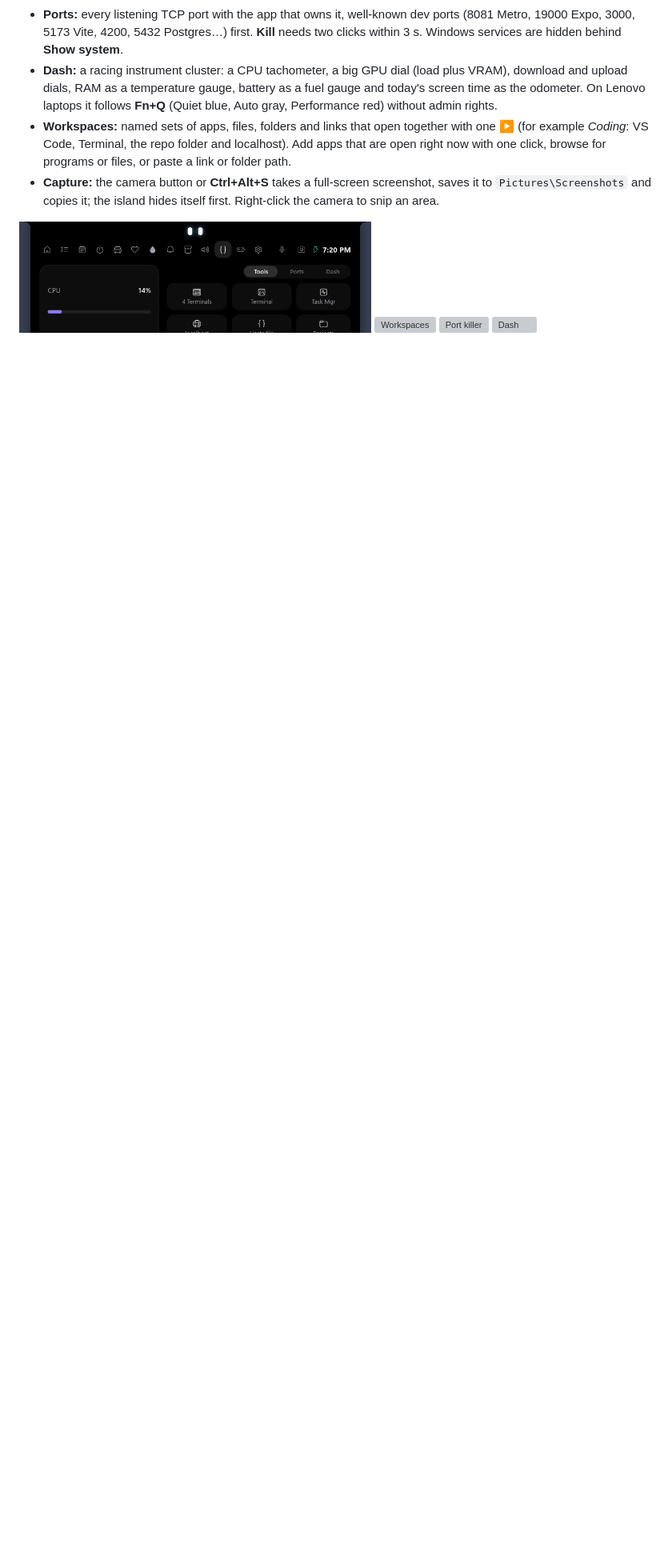
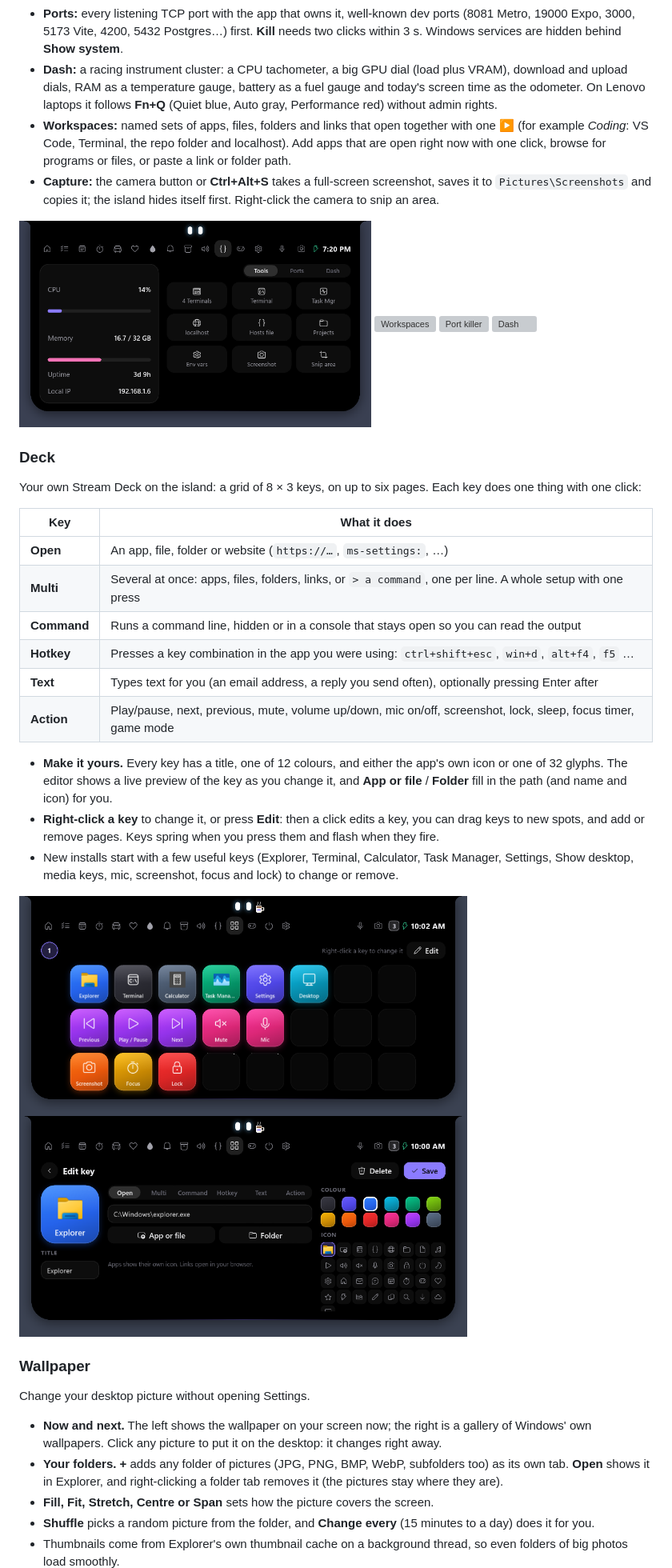
Before and after one commit to yazeed-01/winklet, a Markdown page: README.md, the part around one of its changes. Shown at 80% size. Rendered like a GitHub page; pictures changed too: docs/screenshots/deck-edit.png (added), docs/screenshots/deck.png (added); blank space fills up the shorter version; grey boxes are pictures that could not be loaded.

Commit message:
README: Clipboard, Deck and Wallpaper tabs
Sections and screenshots for each, the Ctrl+Alt+V hotkey, where the
clipboard history is kept, the new files and demo switches.

```diff
--- a/README.md
+++ b/README.md
@@ -150,3 +164,35 @@ Volume for **each app** (one slider per app even when it has many audio sessions
 
 <img src="docs/screenshots/dev.png" width="440" alt="Developer tools"> <img src="docs/screenshots/workspaces.png" width="440" alt="Workspaces">
 <img src="docs/screenshots/ports.png" width="440" alt="Port killer"> <img src="docs/screenshots/dash.png" width="440" alt="Dash">
+
+### Deck
+
+Your own Stream Deck on the island: a grid of 8 × 3 keys, on up to six pages. Each key does one thing with one click:
+
+| Key | What it does |
+|---|---|
+| **Open** | An app, file, folder or website (`https://…`, `ms-settings:`, …) |
+| **Multi** | Several at once: apps, files, folders, links, or `> a command`, one per line. A whole setup with one press |
+| **Command** | Runs a command line, hidden or in a console that stays open so you can read the output |
+| **Hotkey** | Presses a key combination in the app you were using: `ctrl+shift+esc`, `win+d`, `alt+f4`, `f5` … |
+| **Text** | Types text for you (an email address, a reply you send often), optionally pressing Enter after |
+| **Action** | Play/pause, next, previous, mute, volume up/down, mic on/off, screenshot, lock, sleep, focus timer, game mode |
+
+* **Make it yours.** Every key has a title, one of 12 colours, and either the app's own icon or one of 32 glyphs. The editor shows a live preview of the key as you change it, and **App or file** / **Folder** fill in the path (and name and icon) for you.
+* **Right-click a key** to change it, or press **Edit**: then a click edits a key, you can drag keys to new spots, and add or remove pages. Keys spring when you press them and flash when they fire.
+* New installs start with a few useful keys (Explorer, Terminal, Calculator, Task Manager, Settings, Show desktop, media keys, mic, screenshot, focus and lock) to change or remove.
+
+<img src="docs/screenshots/deck.png" width="560" alt="The Deck: colourful keys with app icons and glyphs">
+
+<img src="docs/screenshots/deck-edit.png" width="560" alt="The key editor with a live preview, the six kinds of key, colours and icons">
+
+### Wallpaper
+
+Change your desktop picture without opening Settings.
+
+* **Now and next.** The left shows the wallpaper on your screen now; the right is a gallery of Windows' own wallpapers. Click any picture to put it on the desktop: it changes right away.
+* **Your folders.** **+** adds any folder of pictures (JPG, PNG, BMP, WebP, subfolders too) as its own tab. **Open** shows it in Explorer, and right-clicking a folder tab removes it (the pictures stay where they are).
+* **Fill, Fit, Stretch, Centre or Span** sets how the picture covers the screen.
+* **Shuffle** picks a random picture from the folder, and **Change every** (15 minutes to a day) does it for you.
+* Thumbnails come from Explorer's own thumbnail cache on a background thread, so even folders of big photos load smoothly.
+
```
Also changed, not shown: other parts of README.md (+25 -3 lines), docs/screenshots/clipboard-image.png (added), docs/screenshots/clipboard.png (added), docs/screenshots/wallpaper.png (added).
